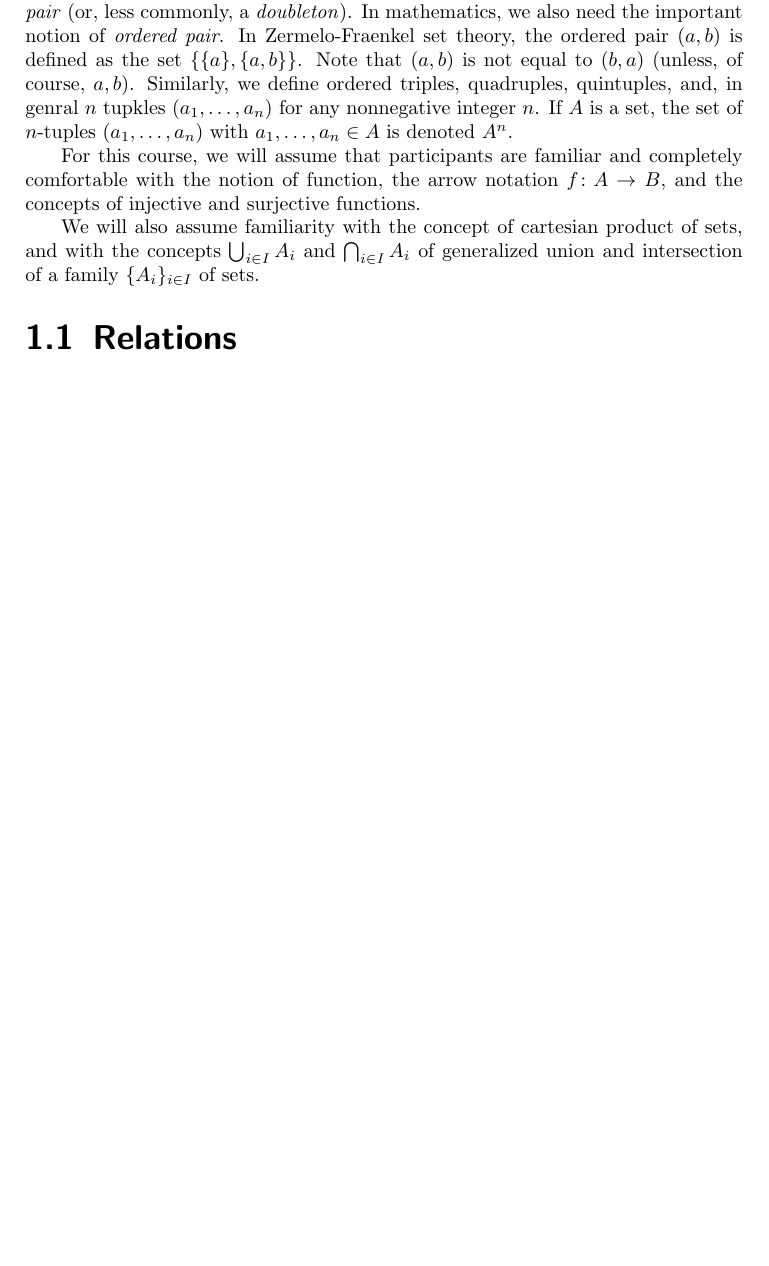
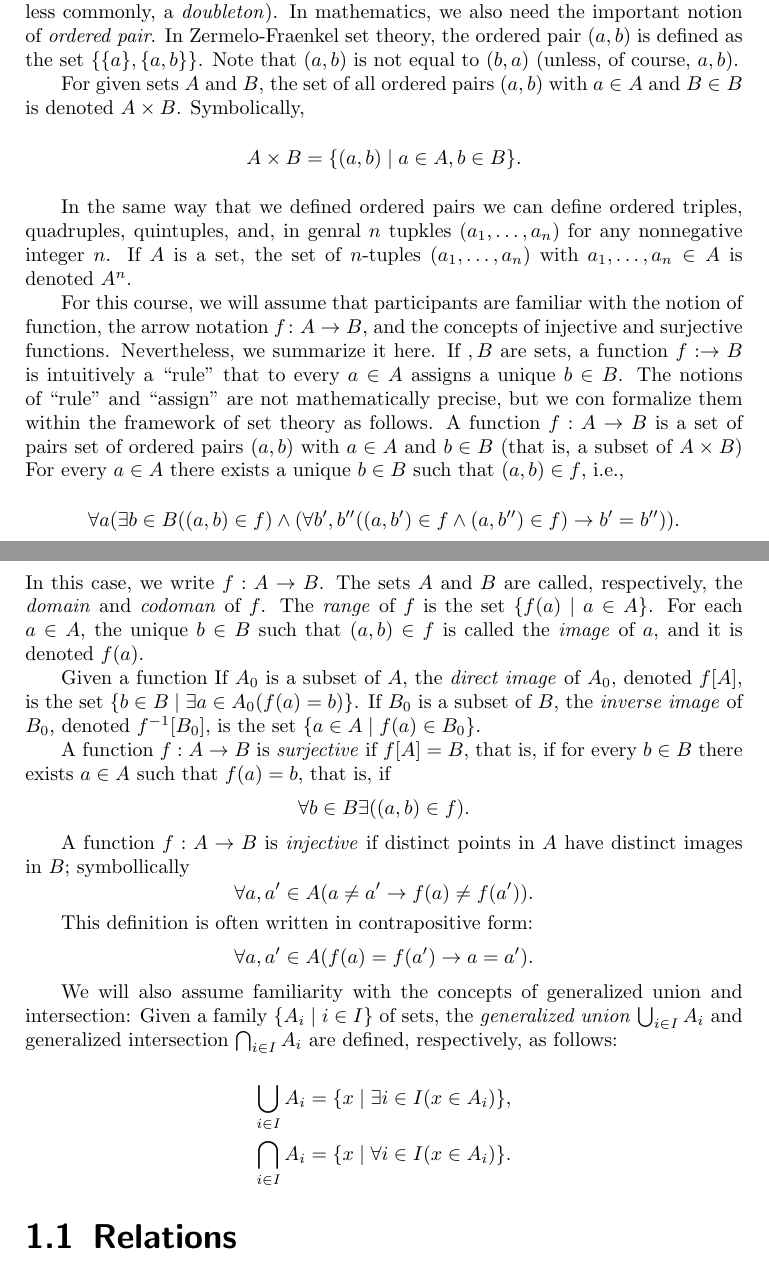
Before and after one commit to j-iovino/DiscreteMathTextbookUTSA, a LaTeX thesis (ContemporaryDiscreteMathematics.tex, which reads Input_B_Mainmatter/Chapter_1/CDM_Chapter_1.tex): part of page 4 of 38 before the commit and two parts of pages 4 and 5 of 38 after it, the two joined at a grey line, cut so that both start at the same text, the shorter picture padded with empty space. Compiled offline with pdfLaTeX; a missing font is replaced by an installed copy or a similar font; a LaTeX package or settings file that is missing is left out.

Commit message:
Enhanced intro

```diff
--- a/Input_B_Mainmatter/Chapter_1/CDM_Chapter_1.tex
+++ b/Input_B_Mainmatter/Chapter_1/CDM_Chapter_1.tex
@@ -10,14 +10,56 @@ A set of the form $\{a,b\}$ is called an \emph{unordered pair} (or, less commonl
 In mathematics, we also need the important notion of \emph{ordered pair}.
 In Zermelo-Fraenkel set theory, the ordered pair $(a,b)$ is defined as the set $\{\{a\},\{a,b\}\}$.
 Note that $(a,b)$ is not equal to $(b,a)$ (unless, of course, $a,b$).
-Similarly, we define ordered triples, quadruples, quintuples, and, in genral $n$ tupkles $(a_1,\dots, a_n)$ for any nonnegative integer $n$.
+
+For given sets $A$ and $B$, the set of all ordered pairs $(a,b)$  with $a\in A$ and $B\in B$ is denoted $A\times B$.
+Symbolically,
+\[
+A\times B=\{(a,b) \mid a\in A, b\in B\}.
+\]
+
+In the same way that we defined ordered pairs we can define ordered triples, quadruples, quintuples, and, in genral $n$ tupkles $(a_1,\dots, a_n)$ for any nonnegative integer $n$.
 If $A$ is a set, the set of $n$-tuples $(a_1,\dots, a_n)$ with $a_1,\dots, a_n\in A$ is denoted $A^n$.
 
-For this course, we will assume that participants are familiar and completely comfortable with the notion of function, the arrow notation $f\colon A\to B$, and the concepts of injective and surjective functions.
-
-We will also assume familiarity with the concept of cartesian product of sets, and with the concepts $\bigcup_{i\in I} A_i$ and $\bigcap_{i\in I} A_i$ of generalized union and intersection of a family $\{A_i\}_{i\in I}$ of sets.
+For this course, we will assume that participants are familiar with the notion of function, the arrow notation $f\colon A\to B$, and the concepts of injective and surjective functions.
+Nevertheless, we summarize it here. If $,B$ are sets, a function $f:\to B$ is intuitively a ``rule'' that to every $a\in A$ assigns a unique $b\in B$.
+The notions of ``rule'' and ``assign'' are not mathematically precise, but we con formalize them within the framework of set theory as follows.
+A function $f:A\to B$ is a set of pairs set of ordered pairs $(a,b)$ with $a\in A$ and $b\in B$ (that is, a subset of $A\times B$)
+For every $a\in A$ there exists  a unique $b\in B$ such that $(a,b)\in f$, i.e.,
+\[
+\forall a (\exists b\in B ((a,b) \in f) \land (\forall b',b'' ((a,b')\in f \land (a,b'')\in f) \to b'=b'')).
+\]
+In this case, we write $f: A\to B$.
+The sets $A$ and $B$ are called, respectively, the \emph{domain} and \emph{codoman} of $f$.
+The \emph{range} of $f$ is the set $\{f(a) \mid a\in A \}$.
+For each $a\in A$, the unique $b\in B$ such that $(a,b)\in f$ is called the \emph{image} of $a$, and it is denoted $f(a)$.
 
 
+ Given a function If $A_0$ is a subset of $A$, the \emph{direct image} of $A_0$, denoted $f[A]$,  is the set $\{b\in B \mid \exists a\in A_0( f(a)=b) \}$.
+  If $B_0$ is a subset of $B$, the \emph{inverse image} of $B_0$, denoted $f^{-1}[B_0]$, is the set $\{a\in A \mid f(a)\in B_0\}$.
+
+  A function $f: A\to B$ is \emph{surjective} if $f[A]=B$, that is, if for every $b\in B$ there exists $a\in A$ such that $f(a)=b$, that is, if
+  \[
+  \forall b \in B \exists  ((a,b)\in f).
+  \]
+
+
+ A function $f: A\to B$ is \emph{injective} if distinct points in $A$ have distinct images in $B$; symbollically
+   \[
+  \forall a, a'\in A  (a \neq a' \to f(a)\neq f(a')).
+    \]
+
+This definition is often written in contrapositive form:
+   \[
+  \forall a, a'\in A  (f(a) = f(a') \to a =a' ).
+    \]
+
+We will also assume familiarity with the concepts of generalized union and intersection: Given a  family $\{A_i \mid i\in I\}$ of sets, the \emph{generalized union} $\bigcup_{i\in I} A_i$ and generalized intersection $\bigcap_{i\in I} A_i$ are defined, respectively, as follows:
+
+
+\begin{align*}
+\bigcup_{i\in I} A_i &=\{x \mid \exists i\in I(x\in A_i)\},\\
+\bigcap_{i\in I} A_i &=\{x \mid \forall i\in I(x\in A_i)\}.
+\end{align*}
 
 
 \section{Relations}
```
Also changed, not shown: ContemporaryDiscreteMathematics.pdf.
